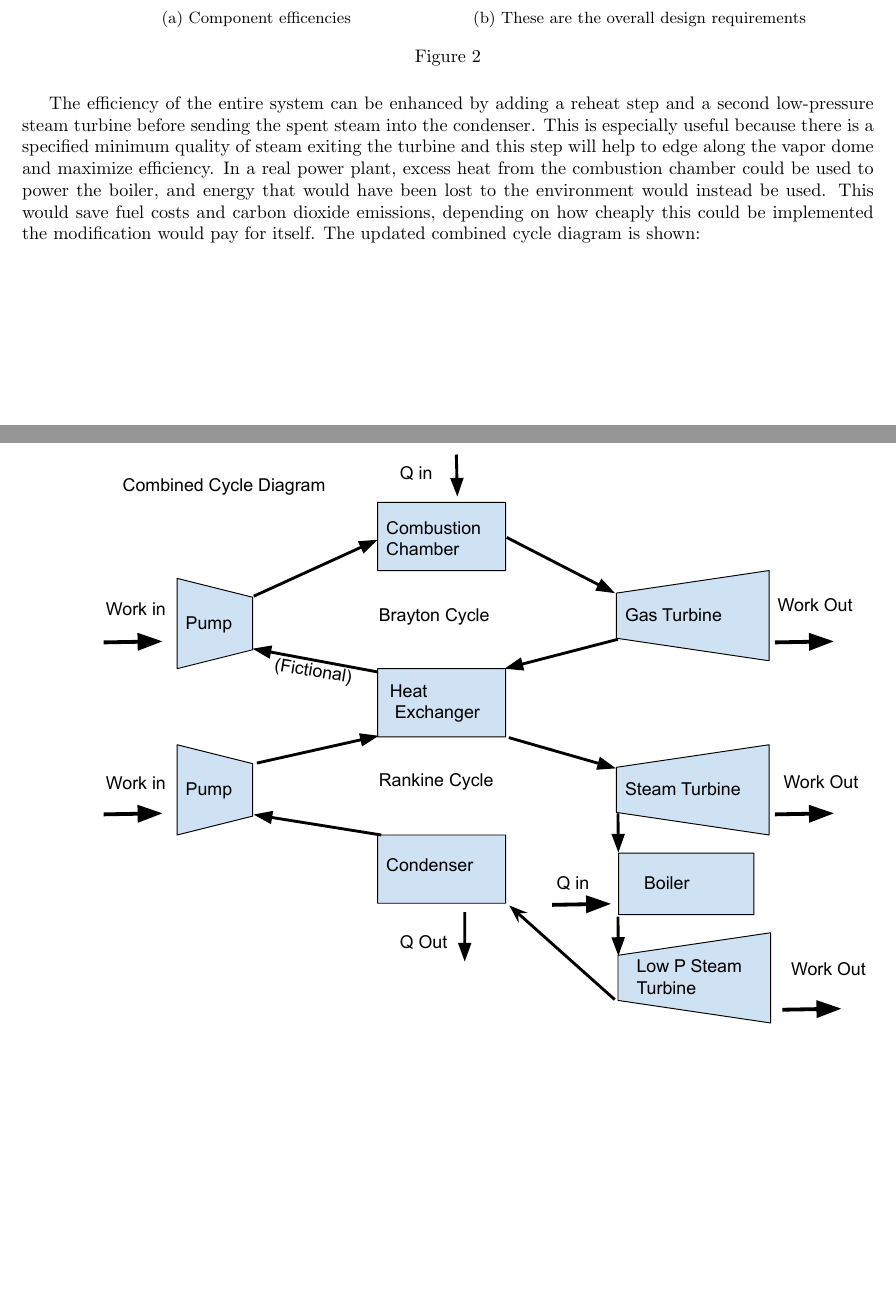
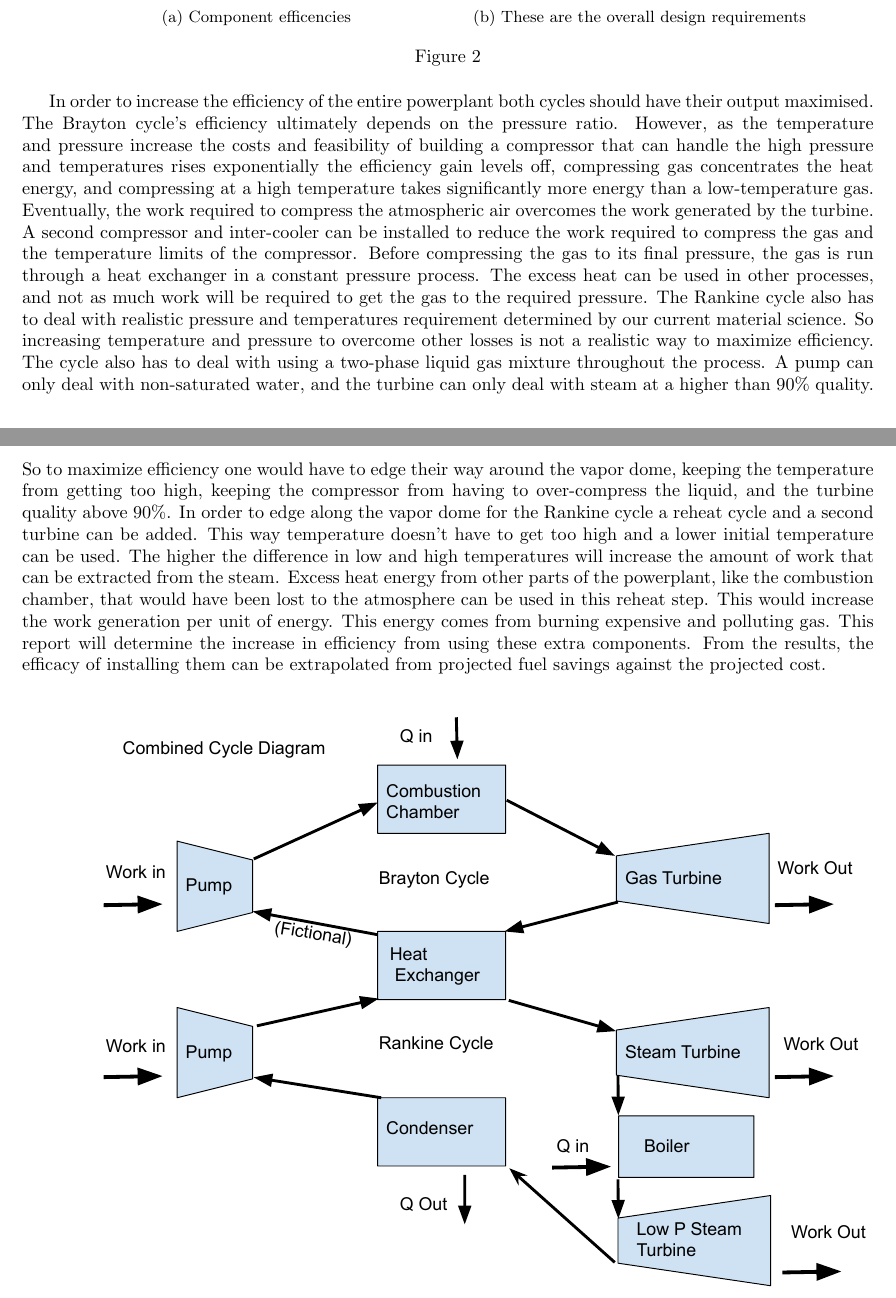
Before and after one commit to cowblocks/Submission-1, a LaTeX document (main.tex): two parts of pages 2 and 3 of 6 before the commit and two parts of pages 2 and 3 of 5 after it, joined at a grey line, cut so that both start at the same text, the shorter picture padded with empty space. Compiled offline with pdfLaTeX.

Commit message:
intro work

```diff
--- a/main.tex
+++ b/main.tex
@@ -97,8 +97,11 @@ The requested design parameters of the power plant are as follows:
 \end{figure}
 
 \FloatBarrier
-
-The efficiency of the entire system can be enhanced by adding a reheat step and a second low-pressure steam turbine before sending the spent steam into the condenser. This is especially useful because there is a specified minimum quality of steam exiting the turbine and this step will help to edge along the vapor dome and maximize efficiency. In a real power plant, excess heat from the combustion chamber could be used to power the boiler, and energy that would have been lost to the environment would instead be used. This would save fuel costs and carbon dioxide emissions, depending on how cheaply this could be implemented the modification would pay for itself. The updated combined cycle diagram is shown:
+In order to increase the efficiency of the entire powerplant both cycles should have their output maximised. The Brayton cycle's efficiency ultimately depends on the pressure ratio. However, as the temperature and pressure increase the costs and feasibility of building a compressor that can handle the high pressure and temperatures rises exponentially the efficiency gain levels off, compressing gas concentrates the heat energy, and compressing at a high temperature takes significantly more energy than a low-temperature gas. Eventually, the work required to compress the atmospheric air overcomes the work generated by the turbine.
+A second compressor and inter-cooler can be installed to reduce the work required to compress the gas and the temperature limits of the compressor. Before compressing the gas to its final pressure, the gas is run through a heat exchanger in a constant pressure process. The excess heat can be used in other processes, and not as much work will be required to get the gas to the required pressure.
+The Rankine cycle also has to deal with realistic pressure and temperatures requirement determined by our current material science. So increasing temperature and pressure to overcome other losses is not a realistic way to maximize efficiency. The cycle also has to deal with using a two-phase liquid gas mixture throughout the process. A pump can only deal with non-saturated water, and the turbine can only deal with steam at a higher than 90\% quality. So to maximize efficiency one would have to edge their way around the vapor dome, keeping the temperature from getting too high, keeping the compressor from having to over-compress the liquid, and the turbine quality above 90\%.
+In order to edge along the vapor dome for the Rankine cycle a reheat cycle and a second turbine can be added. This way temperature doesn't have to get too high and a lower initial temperature can be used. The higher the difference in low and high temperatures will increase the amount of work that can be extracted from the steam. Excess heat energy from other parts of the powerplant, like the combustion chamber, that would have been lost to the atmosphere can be used in this reheat step. This would increase the work generation per unit of energy. This energy comes from burning expensive and polluting gas.
+This report will determine the increase in efficiency from using these extra components. From the results, the efficacy of installing them can be extrapolated from projected fuel savings against the projected cost.
 
 \begin{figure}[!htbp]
 \centering
```
Also changed, not shown: main.tex (11 more changed lines).
